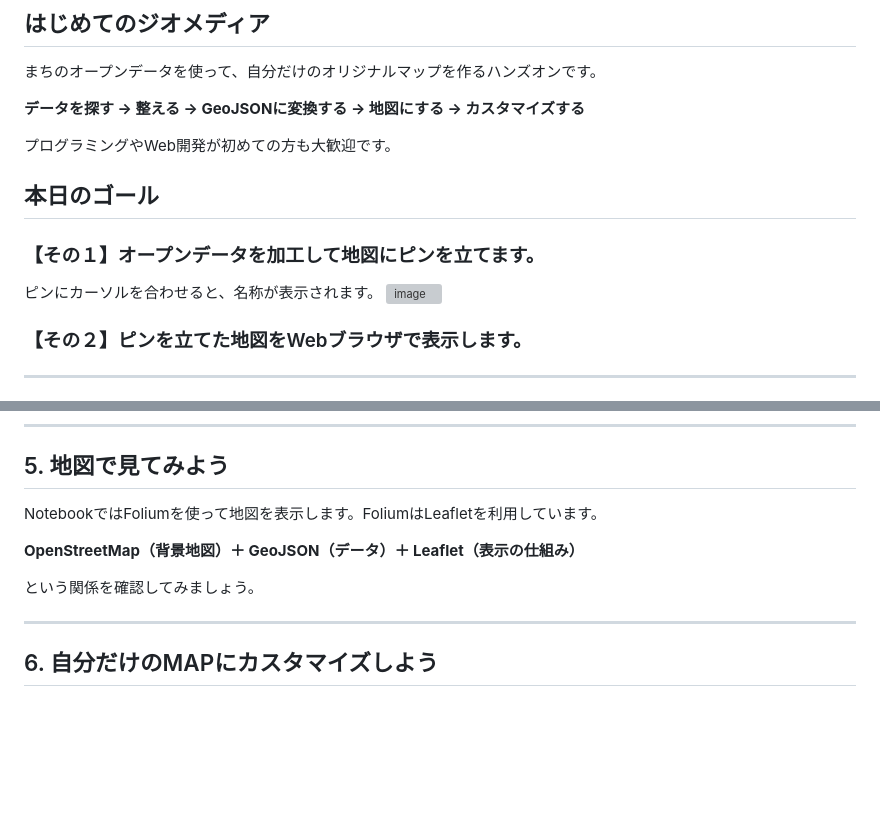
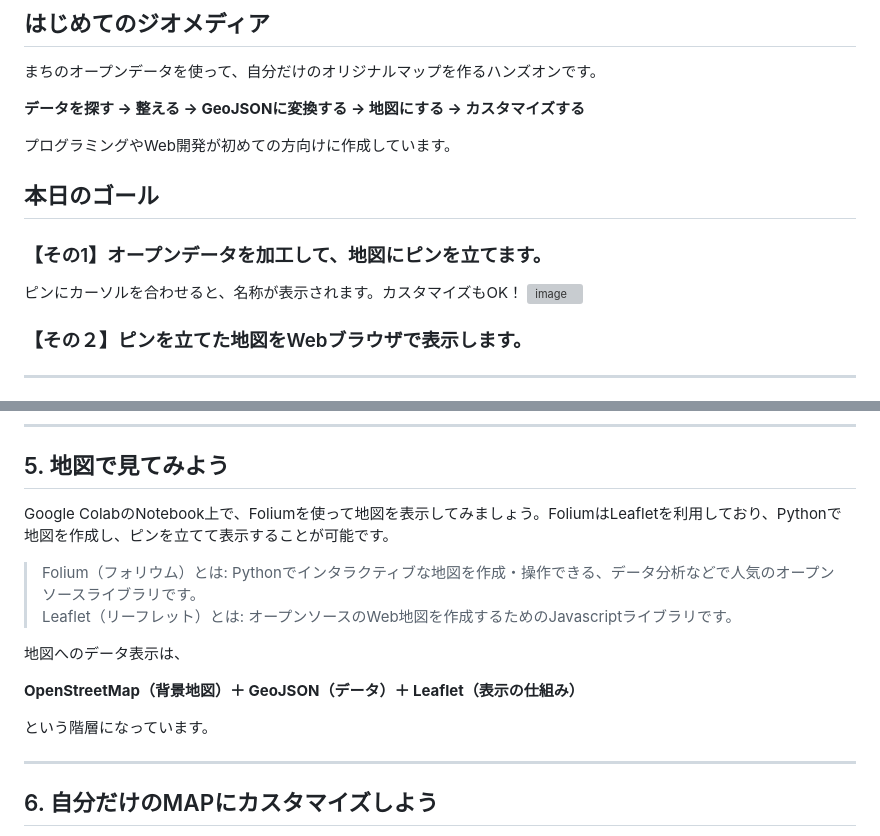
Before and after one commit to crispytaffy/digitech2026, a Markdown page: README.md, 2 parts joined by grey strips. Rendered like a GitHub page; blank space fills up the shorter version; grey boxes are pictures that could not be loaded.

```diff
--- a/README.md
+++ b/README.md
@@ -5,12 +5,12 @@
 
 **データを探す → 整える → GeoJSONに変換する → 地図にする → カスタマイズする**
 
-プログラミングやWeb開発が初めての方も大歓迎です。
+プログラミングやWeb開発が初めての方向けに作成しています。
 
 ## 本日のゴール
 
-### 【その１】オープンデータを加工して地図にピンを立てます。
-ピンにカーソルを合わせると、名称が表示されます。
+### 【その1】オープンデータを加工して、地図にピンを立てます。
+ピンにカーソルを合わせると、名称が表示されます。カスタマイズもOK！
 ![image](img/sample.png)
 
 ### 【その２】ピンを立てた地図をWebブラウザで表示します。
@@ -114,11 +117,16 @@ GeoJSONは地図の情報を扱えるJSON形式です。
 
 ## 5. 地図で見てみよう
 
-NotebookではFoliumを使って地図を表示します。FoliumはLeafletを利用しています。
+Google ColabのNotebook上で、Foliumを使って地図を表示してみましょう。FoliumはLeafletを利用しており、Pythonで地図を作成し、ピンを立てて表示することが可能です。
+
+> Folium（フォリウム）とは: Pythonでインタラクティブな地図を作成・操作できる、データ分析などで人気のオープンソースライブラリです。
+> Leaflet（リーフレット）とは: オープンソースのWeb地図を作成するためのJavascriptライブラリです。
+
+地図へのデータ表示は、
 
 **OpenStreetMap（背景地図）＋ GeoJSON（データ）＋ Leaflet（表示の仕組み）**
 
-という関係を確認してみましょう。
+という階層になっています。
 
 ---
 
```
Also changed, not shown: other parts of README.md (+20 -17 lines).
